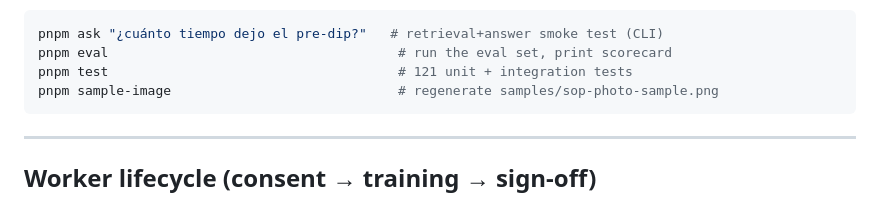
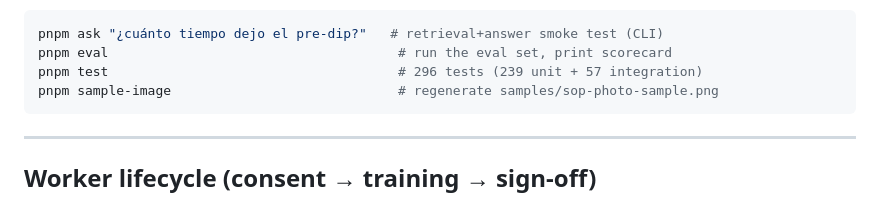
Before and after one commit to htbot34/Establo, a Markdown page: README.md, the part around the change. GitHub-like rendering.

Commit message:
Update README test count to the real post-pass total
Co-Authored-By: Claude Fable 5 <noreply@anthropic.com>
Claude-Session: https://claude.ai/code/session_01NfyXo2ETnHmi6YK3m5x9vc

````diff
--- a/README.md
+++ b/README.md
@@ -65,7 +65,7 @@ answers; that is the expected dev setup. Useful commands:
 ```bash
 pnpm ask "¿cuánto tiempo dejo el pre-dip?"   # retrieval+answer smoke test (CLI)
 pnpm eval                                     # run the eval set, print scorecard
-pnpm test                                     # 121 unit + integration tests
+pnpm test                                     # 296 tests (239 unit + 57 integration)
 pnpm sample-image                             # regenerate samples/sop-photo-sample.png
 ```
 
````
